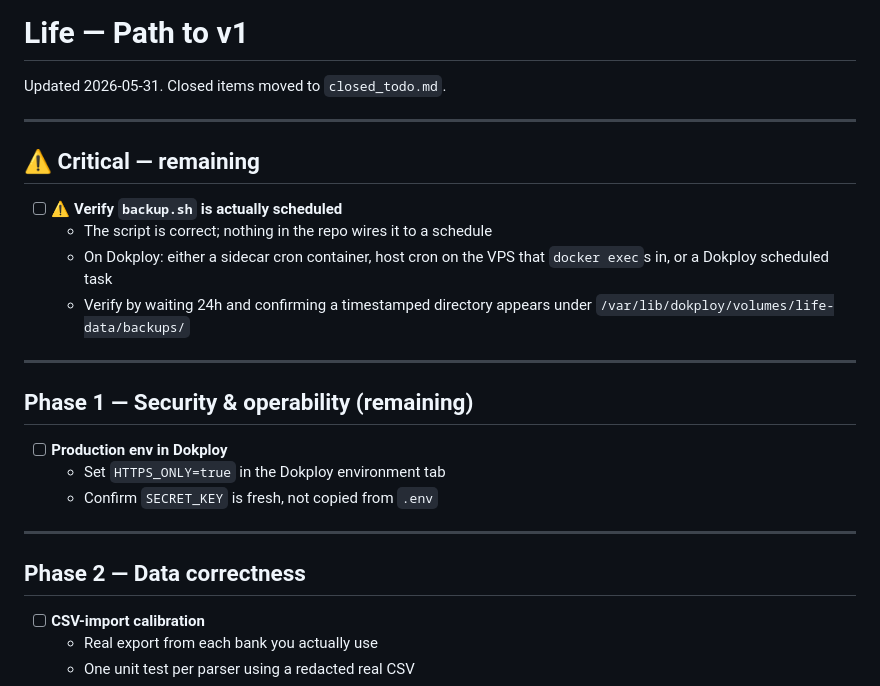
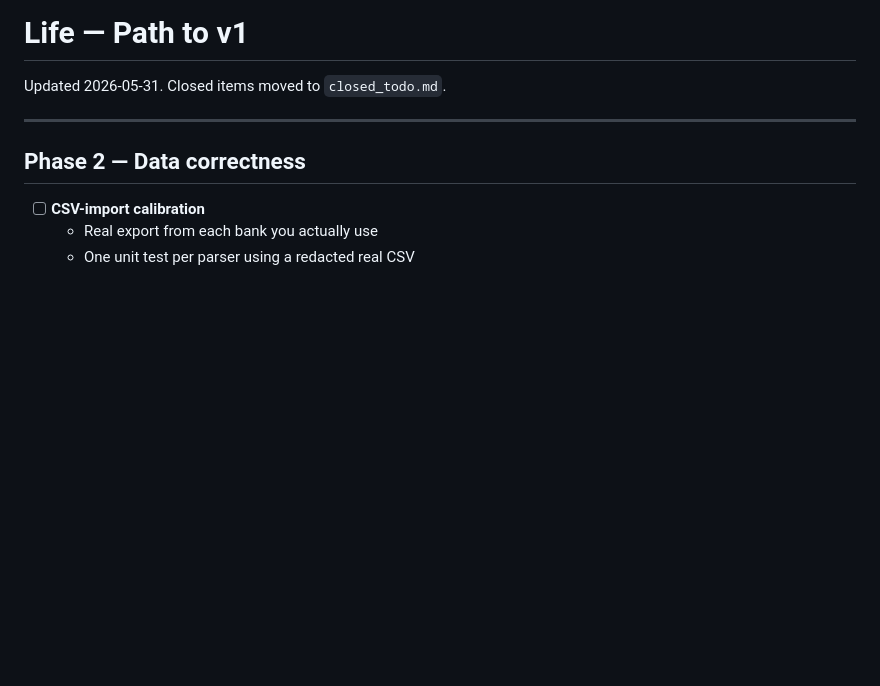
Before and after one commit to Sean074/life_webpage, a Markdown page: todo.md, the part around the change. Rendered like a GitHub page; blank space fills up the shorter version.

Commit message:
Phase 1 fully implimented

```diff
--- a/todo.md
+++ b/todo.md
@@ -1,23 +1,6 @@
 # Life — Path to v1
 
 Updated 2026-05-31. Closed items moved to `closed_todo.md`.
-
----
-
-## ⚠️ Critical — remaining
-
-- [ ] **⚠️ Verify `backup.sh` is actually scheduled**
-  - The script is correct; nothing in the repo wires it to a schedule
-  - On Dokploy: either a sidecar cron container, host cron on the VPS that `docker exec`s in, or a Dokploy scheduled task
-  - Verify by waiting 24h and confirming a timestamped directory appears under `/var/lib/dokploy/volumes/life-data/backups/`
-
----
-
-## Phase 1 — Security & operability (remaining)
-
-- [ ] **Production env in Dokploy**
-  - Set `HTTPS_ONLY=true` in the Dokploy environment tab
-  - Confirm `SECRET_KEY` is fresh, not copied from `.env`
 
 ---
 
```
Also changed, not shown: closed_todo.md (+10 -0 lines).
